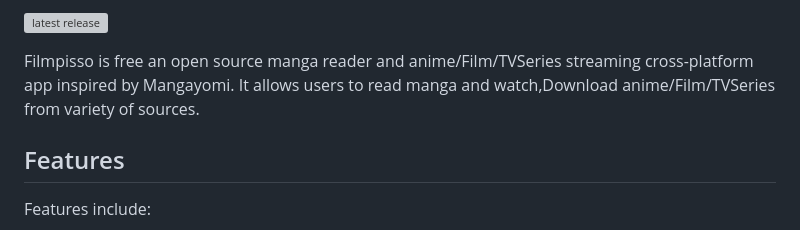
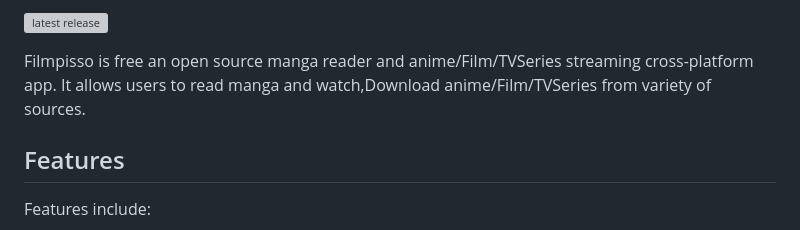
Before and after one commit to charithmadhuranga/filmpisso, a Markdown page: README.md, the part around the change. GitHub-like rendering; grey boxes are pictures that could not be loaded.

```diff
--- a/README.md
+++ b/README.md
@@ -7,7 +7,7 @@
 
 </p>
 
-Filmpisso is free an open source manga reader and anime/Film/TVSeries streaming cross-platform app inspired by Mangayomi. It allows users to read manga and watch,Download anime/Film/TVSeries from variety of sources.
+Filmpisso is free an open source manga reader and anime/Film/TVSeries streaming cross-platform app. It allows users to read manga and watch,Download anime/Film/TVSeries from variety of sources.
 
 ## Features
 
```
